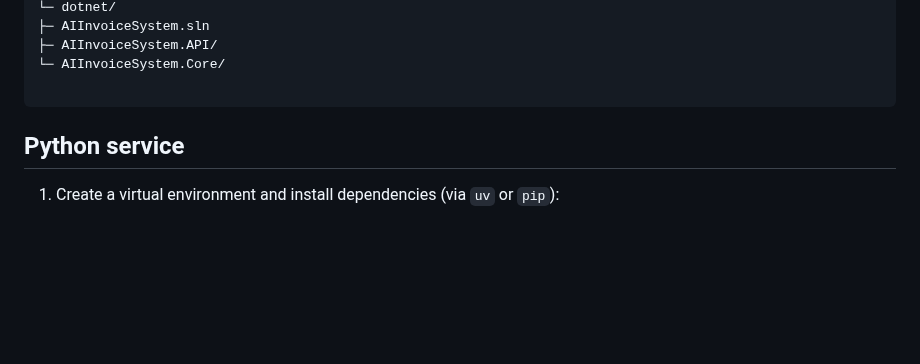
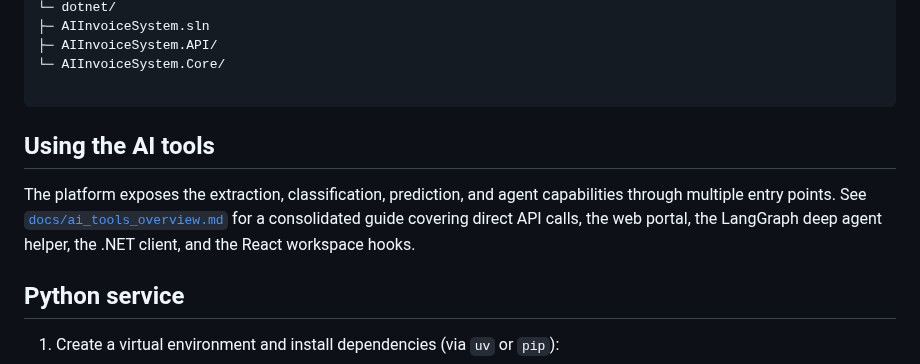
Before and after one commit to Lento47/AI-Invoice-Knowledge, a Markdown page: README.md, the part around the change. GitHub-like rendering; blank space fills up the shorter version.

Commit message:
Document AI tool entry points

`````diff
--- a/README.md
+++ b/README.md
@@ -49,6 +49,14 @@ This repository contains a cross-platform AI service (Python/FastAPI) and Window
 └─ AIInvoiceSystem.Core/
 
 ````
+
+## Using the AI tools
+
+The platform exposes the extraction, classification, prediction, and agent
+capabilities through multiple entry points. See
+[`docs/ai_tools_overview.md`](docs/ai_tools_overview.md) for a consolidated guide
+covering direct API calls, the web portal, the LangGraph deep agent helper, the
+.NET client, and the React workspace hooks.
 
 ## Python service
 
`````
Also changed, not shown: docs/ai_tools_overview.md (added, +116 -0 lines).
